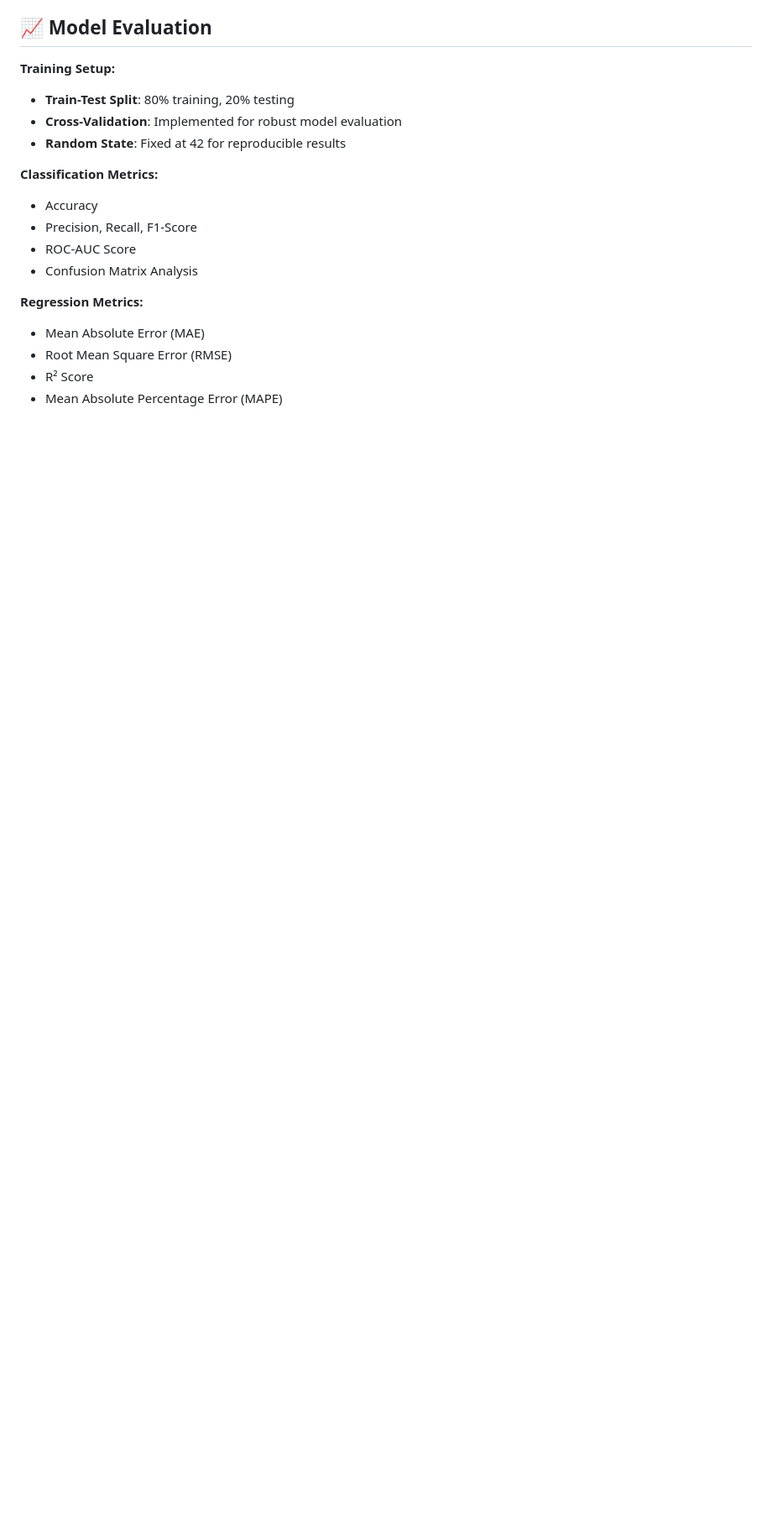
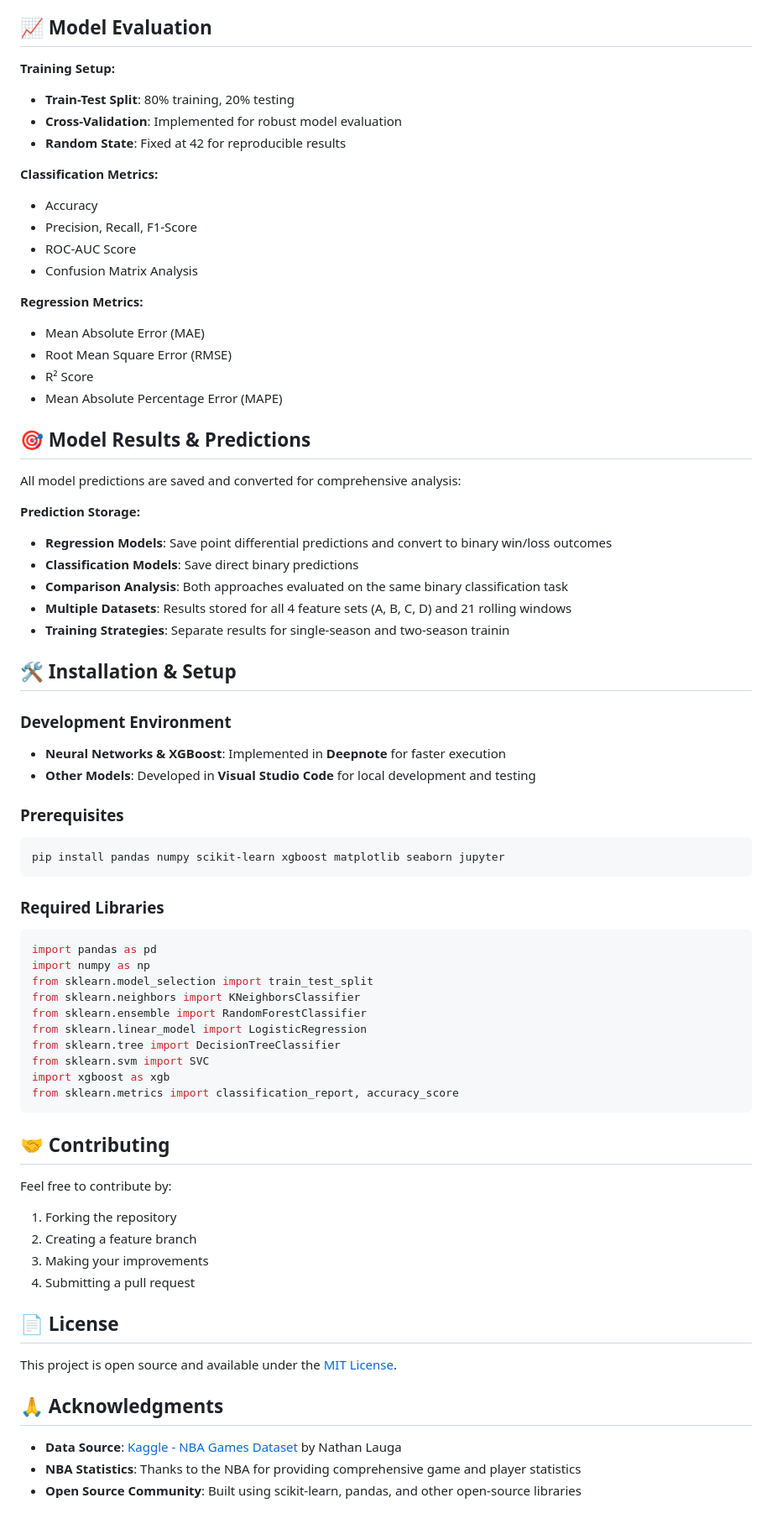
Before and after one commit to micchio/BachelorThesis, a Markdown page: README.md, the part around the change printed below. Shown: that part at 84% size. Rendered like a GitHub page; blank space fills up the shorter version.

````diff
--- a/README.md
+++ b/README.md
@@ -86,3 +80,59 @@ Other Models: Developed in Visual Studio Code for local development and testing
 - Root Mean Square Error (RMSE)
 - R² Score
 - Mean Absolute Percentage Error (MAPE)
+
+## 🎯 Model Results & Predictions
+
+All model predictions are saved and converted for comprehensive analysis:
+
+**Prediction Storage:**
+- **Regression Models**: Save point differential predictions and convert to binary win/loss outcomes
+- **Classification Models**: Save direct binary predictions
+- **Comparison Analysis**: Both approaches evaluated on the same binary classification task
+- **Multiple Datasets**: Results stored for all 4 feature sets (A, B, C, D) and 21 rolling windows
+- **Training Strategies**: Separate results for single-season and two-season trainin
+
+## 🛠️ Installation & Setup
+
+### Development Environment
+- **Neural Networks & XGBoost**: Implemented in **Deepnote** for faster execution
+- **Other Models**: Developed in **Visual Studio Code** for local development and testing
+
+### Prerequisites
+```bash
+pip install pandas numpy scikit-learn xgboost matplotlib seaborn jupyter
+```
+
+### Required Libraries
+```python
+import pandas as pd
+import numpy as np
+from sklearn.model_selection import train_test_split
+from sklearn.neighbors import KNeighborsClassifier
+from sklearn.ensemble import RandomForestClassifier
+from sklearn.linear_model import LogisticRegression
+from sklearn.tree import DecisionTreeClassifier
+from sklearn.svm import SVC
+import xgboost as xgb
+from sklearn.metrics import classification_report, accuracy_score
+```
+
+
+
+## 🤝 Contributing
+
+Feel free to contribute by:
+1. Forking the repository
+2. Creating a feature branch
+3. Making your improvements
+4. Submitting a pull request
+
+## 📄 License
+
+This project is open source and available under the [MIT License](LICENSE).
+
+## 🙏 Acknowledgments
+
+- **Data Source**: [Kaggle - NBA Games Dataset](https://www.kaggle.com/datasets/nathanlauga/nba-games) by Nathan Lauga
+- **NBA Statistics**: Thanks to the NBA for providing comprehensive game and player statistics
+- **Open Source Community**: Built using scikit-learn, pandas, and other open-source libraries
````
Also changed, not shown: other parts of README.md (+0 -6 lines).
